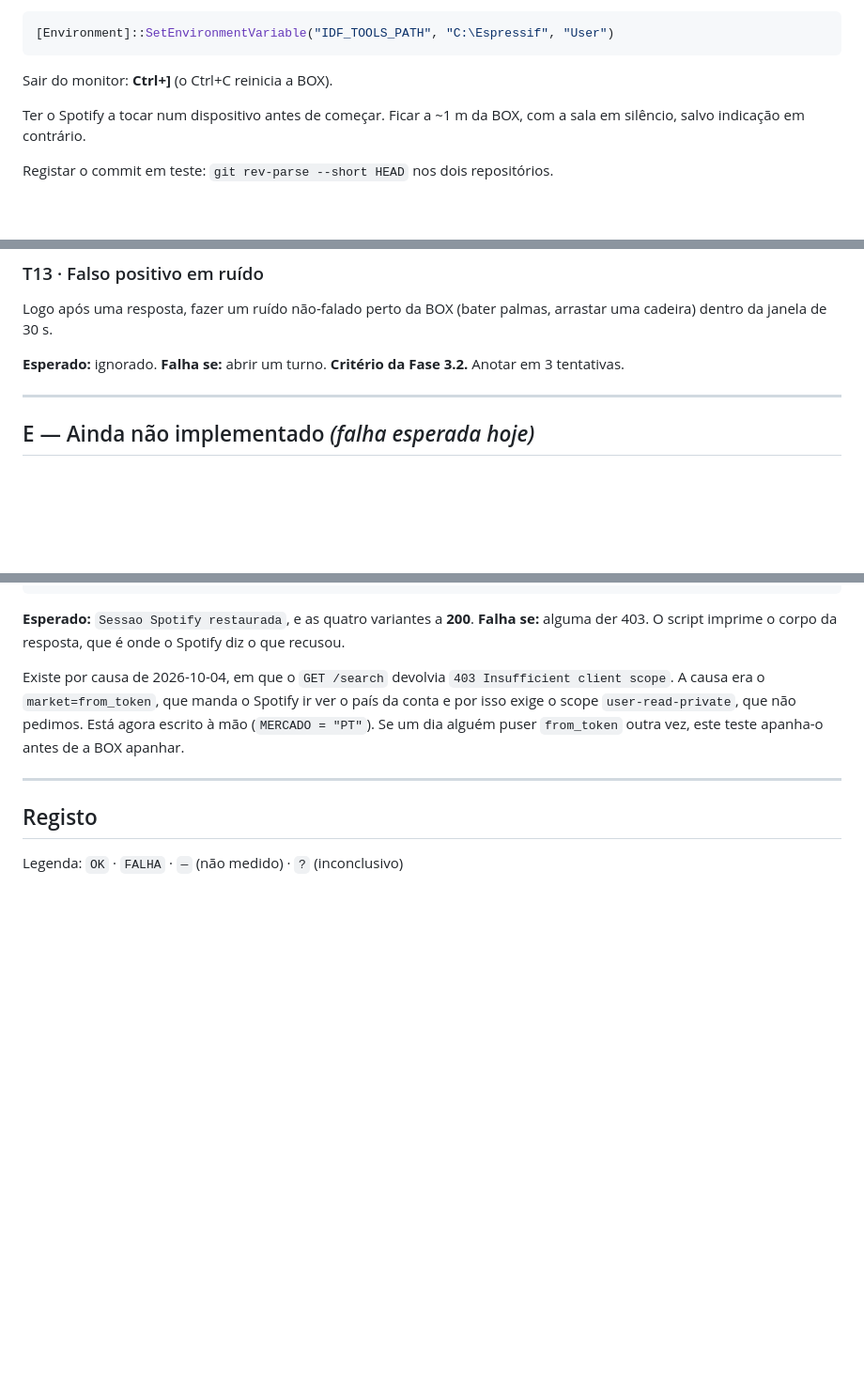
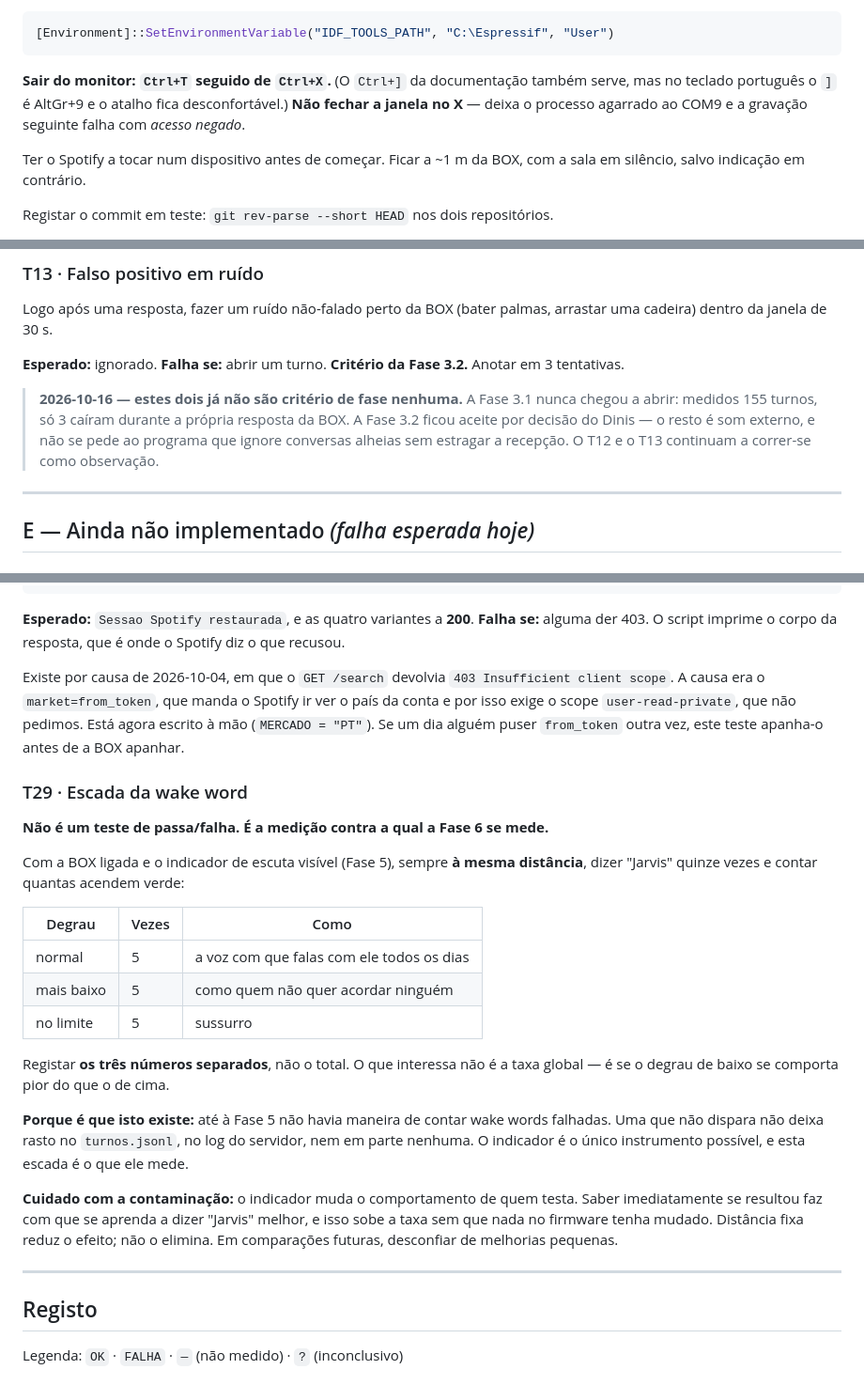
Before and after one commit to Dgochainho/jarvis-servidor, a Markdown page: TESTES.md, 3 parts joined by grey strips. Shown at 94% size. Rendered like a GitHub page; blank space fills up the shorter version.

````diff
--- a/TESTES.md
+++ b/TESTES.md
@@ -63,7 +63,10 @@ de repetir essa linha, uma vez só:
 [Environment]::SetEnvironmentVariable("IDF_TOOLS_PATH", "C:\Espressif", "User")
 ```
 
-Sair do monitor: **Ctrl+]** (o Ctrl+C reinicia a BOX).
+**Sair do monitor: `Ctrl+T` seguido de `Ctrl+X`.** (O `Ctrl+]` da documentação
+também serve, mas no teclado português o `]` é AltGr+9 e o atalho fica
+desconfortável.) **Não fechar a janela no X** — deixa o processo agarrado ao
+COM9 e a gravação seguinte falha com *acesso negado*.
 
 Ter o Spotify a tocar num dispositivo antes de começar. Ficar a ~1 m da BOX,
 com a sala em silêncio, salvo indicação em contrário.
@@ -176,6 +182,12 @@ arrastar uma cadeira) dentro da janela de 30 s.
 
 **Esperado:** ignorado.
 **Falha se:** abrir um turno. **Critério da Fase 3.2.** Anotar em 3 tentativas.
+
+> **2026-10-16 — estes dois já não são critério de fase nenhuma.** A Fase 3.1
+> nunca chegou a abrir: medidos 155 turnos, só 3 caíram durante a própria
+> resposta da BOX. A Fase 3.2 ficou aceite por decisão do Dinis — o resto é som
+> externo, e não se pede ao programa que ignore conversas alheias sem estragar
+> a recepção. O T12 e o T13 continuam a correr-se como observação.
 
 ---
 
@@ -417,6 +429,33 @@ Spotify ir ver o país da conta e por isso exige o scope `user-read-private`, qu
 não pedimos. Está agora escrito à mão (`MERCADO = "PT"`). Se um dia alguém puser
 `from_token` outra vez, este teste apanha-o antes de a BOX apanhar.
 
+### T29 · Escada da wake word
+
+**Não é um teste de passa/falha. É a medição contra a qual a Fase 6 se mede.**
+
+Com a BOX ligada e o indicador de escuta visível (Fase 5), sempre **à mesma
+distância**, dizer "Jarvis" quinze vezes e contar quantas acendem verde:
+
+| Degrau | Vezes | Como |
+|---|---|---|
+| normal | 5 | a voz com que falas com ele todos os dias |
+| mais baixo | 5 | como quem não quer acordar ninguém |
+| no limite | 5 | sussurro |
+
+Registar **os três números separados**, não o total. O que interessa não é a
+taxa global — é se o degrau de baixo se comporta pior do que o de cima.
+
+**Porque é que isto existe:** até à Fase 5 não havia maneira de contar wake
+words falhadas. Uma que não dispara não deixa rasto no `turnos.jsonl`, no log
+do servidor, nem em parte nenhuma. O indicador é o único instrumento possível,
+e esta escada é o que ele mede.
+
+**Cuidado com a contaminação:** o indicador muda o comportamento de quem testa.
+Saber imediatamente se resultou faz com que se aprenda a dizer "Jarvis" melhor,
+e isso sobe a taxa sem que nada no firmware tenha mudado. Distância fixa reduz
+o efeito; não o elimina. Em comparações futuras, desconfiar de melhorias
+pequenas.
+
 ---
 
 ## Registo
````
Also changed, not shown: other parts of TESTES.md (+62 -0 lines).
